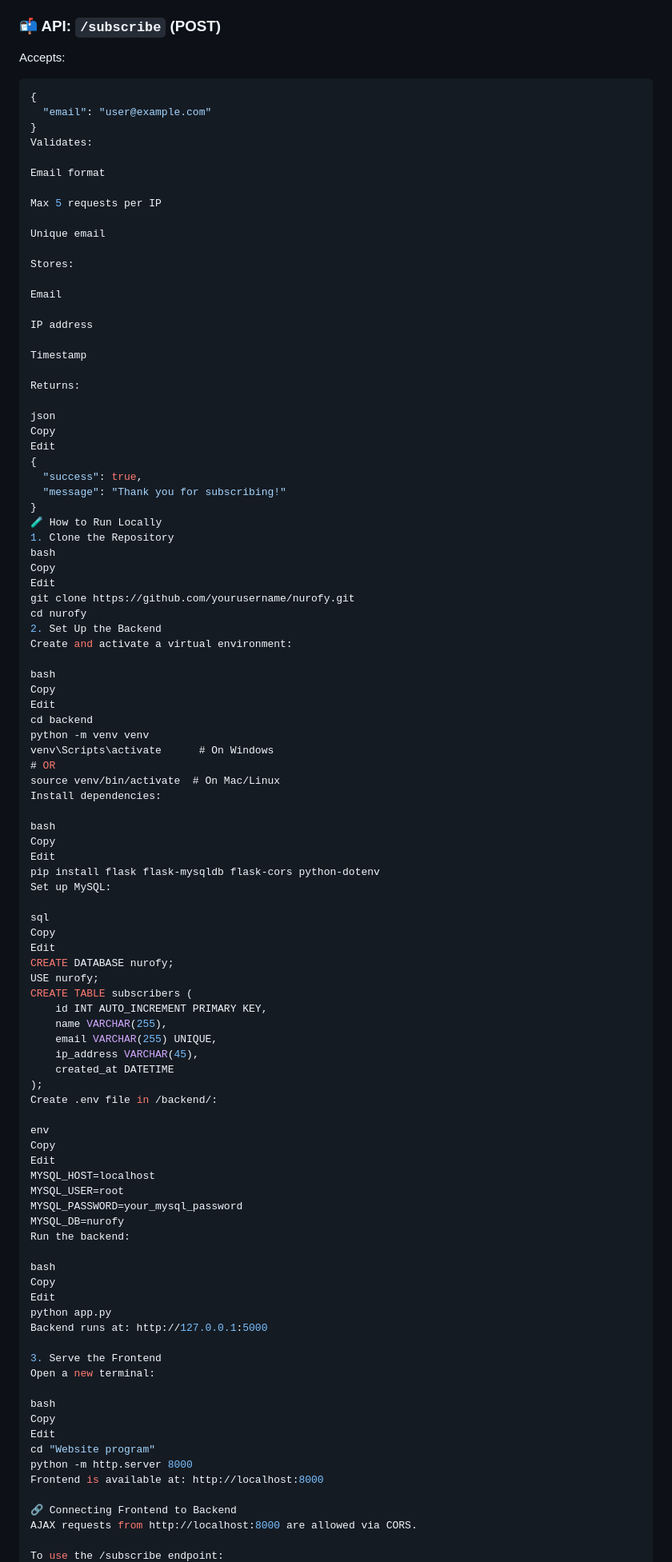
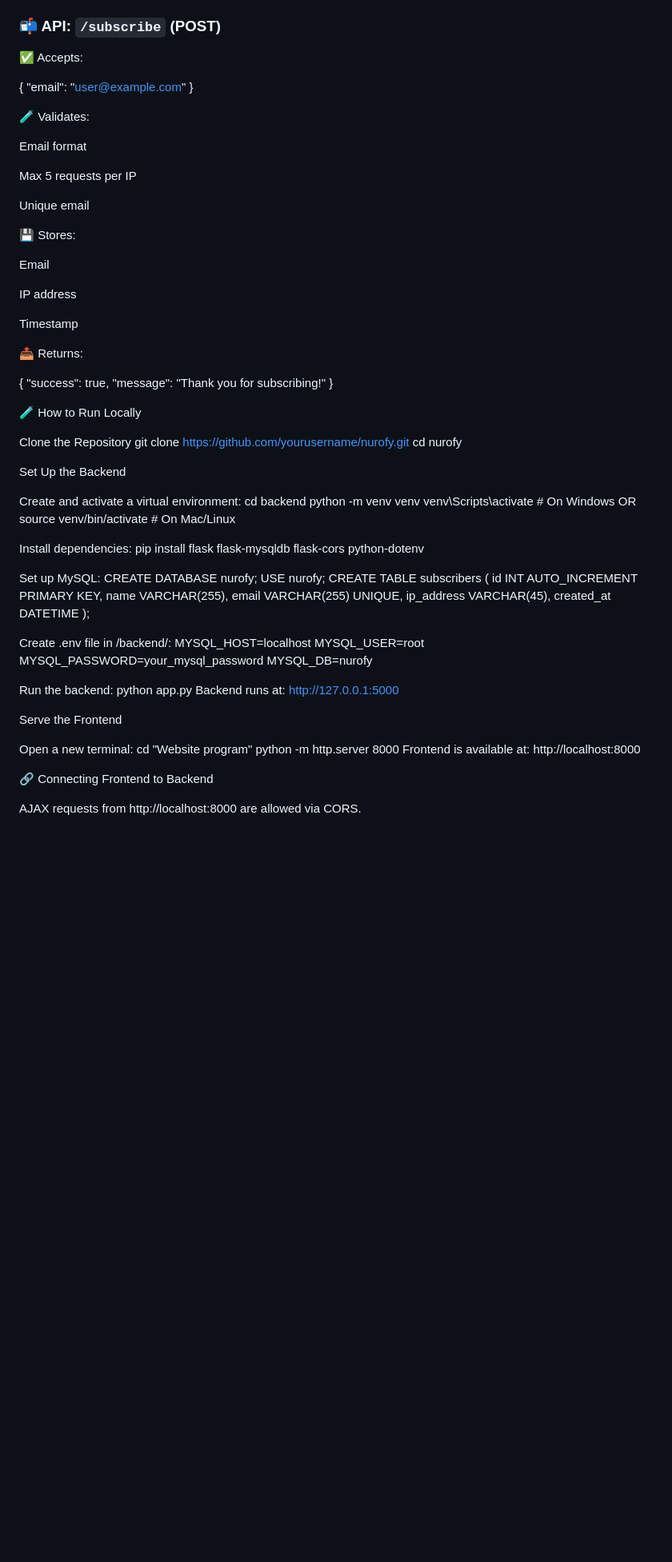
Before and after one commit to Jacob-Northcote/Nurofy, a Markdown page: README.md, the part around one of its changes. Shown at 80% size. Drawn GitHub-style; blank space fills up the shorter version.

````diff
--- a/README.md
+++ b/README.md
@@ -65,12 +65,13 @@ Edit
 
 ### 📬 API: `/subscribe` (POST)
 
-Accepts:
-```json
+✅ Accepts:
+
 {
-  "email": "user@example.com"
+"email": "user@example.com"
 }
-Validates:
+
+🧪 Validates:
 
 Email format
 
@@ -78,7 +79,7 @@ Max 5 requests per IP
 
 Unique email
 
-Stores:
+💾 Stores:
 
 Email
 
@@ -86,76 +87,55 @@ IP address
 
 Timestamp
 
-Returns:
+📤 Returns:
 
-json
-Copy
-Edit
 {
-  "success": true,
-  "message": "Thank you for subscribing!"
+"success": true,
+"message": "Thank you for subscribing!"
 }
+
 🧪 How to Run Locally
-1. Clone the Repository
-bash
-Copy
-Edit
+
+Clone the Repository
 git clone https://github.com/yourusername/nurofy.git
 cd nurofy
-2. Set Up the Backend
+
+Set Up the Backend
+
 Create and activate a virtual environment:
-
-bash
-Copy
-Edit
 cd backend
 python -m venv venv
-venv\Scripts\activate      # On Windows
-# OR
-source venv/bin/activate  # On Mac/Linux
+venv\Scripts\activate # On Windows
+OR
+source venv/bin/activate # On Mac/Linux
+
 Install dependencies:
+pip install flask flask-mysqldb flask-cors python-dotenv
 
-bash
-Copy
-Edit
-pip install flask flask-mysqldb flask-cors python-dotenv
 Set up MySQL:
-
-sql
-Copy
-Edit
 CREATE DATABASE nurofy;
 USE nurofy;
 CREATE TABLE subscribers (
-    id INT AUTO_INCREMENT PRIMARY KEY,
-    name VARCHAR(255),
-    email VARCHAR(255) UNIQUE,
-    ip_address VARCHAR(45),
-    created_at DATETIME
+id INT AUTO_INCREMENT PRIMARY KEY,
+name VARCHAR(255),
+email VARCHAR(255) UNIQUE,
+ip_address VARCHAR(45),
+created_at DATETIME
 );
+
 Create .env file in /backend/:
-
-env
-Copy
-Edit
 MYSQL_HOST=localhost
 MYSQL_USER=root
 MYSQL_PASSWORD=your_mysql_password
 MYSQL_DB=nurofy
+
 Run the backend:
-
-bash
-Copy
-Edit
 python app.py
 Backend runs at: http://127.0.0.1:5000
 
-3. Serve the Frontend
+Serve the Frontend
+
 Open a new terminal:
-
-bash
-Copy
-Edit
 cd "Website program"
 python -m http.server 8000
 Frontend is available at: http://localhost:8000
````
Also changed, not shown: other parts of README.md (+16 -12 lines).
